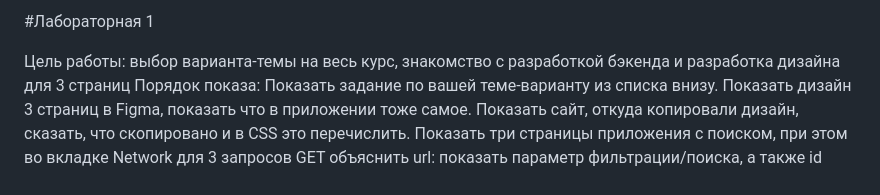
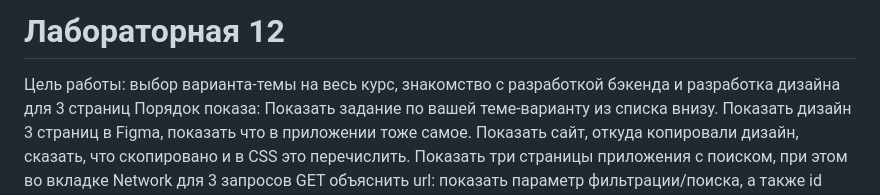
Before and after one commit to KarinaPodgornova/Web, a Markdown page: lab1/README.md, the part around the change. GitHub-like rendering.

Commit message:
Обновлён README.md в lab1

```diff
--- a/lab1/README.md
+++ b/lab1/README.md
@@ -1,4 +1,4 @@
-#Лабораторная 1
+# Лабораторная 12
 
 Цель работы: выбор варианта-темы на весь курс, знакомство с разработкой бэкенда и разработка дизайна для 3 страниц
 Порядок показа: Показать задание по вашей теме-варианту из списка внизу. Показать дизайн 3 страниц в Figma, показать что в приложении тоже самое. Показать сайт, откуда копировали дизайн, сказать, что скопировано и в CSS это перечислить. Показать три страницы приложения с поиском, при этом во вкладке Network для 3 запросов GET объяснить url: показать параметр фильтрации/поиска, а также id заявки и услуг. Для страницы списка услуг показать в HTML из Response: ид заявки, количество в корзине, url изображений из Minio. В коде показать где эти url в коллекции услуг, а также их использование в 3 шаблонах. Показать роутинг: 3 url и три контроллера для них, объяснить реализацию фильтрации/поиска.
```
